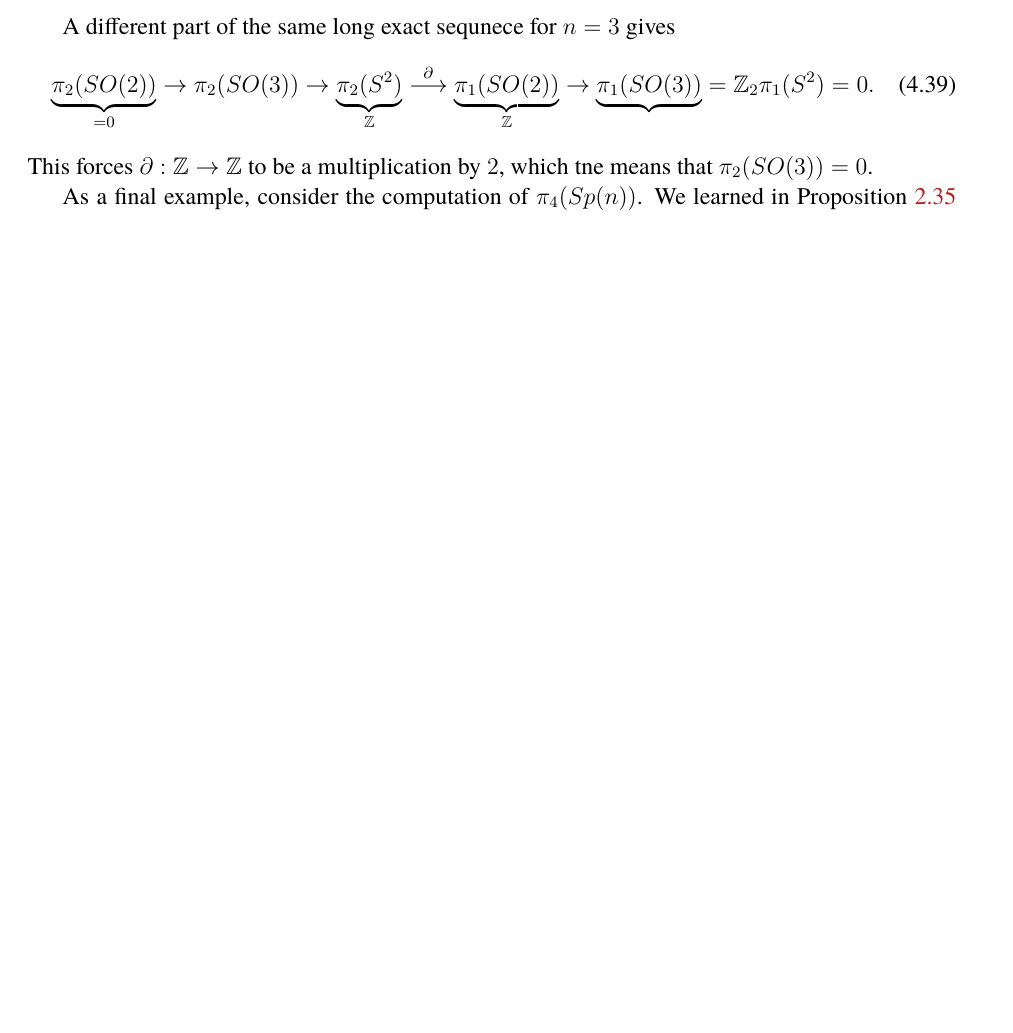
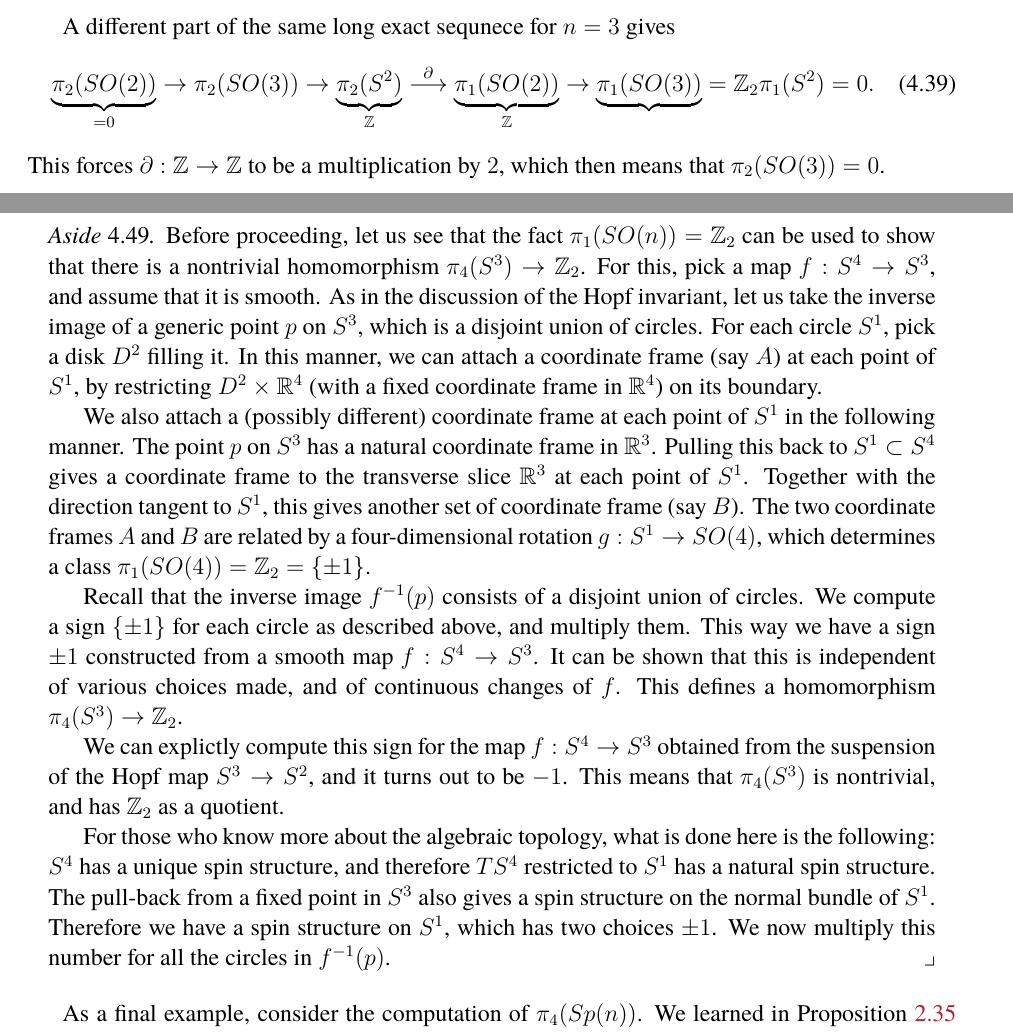
Before and after one commit to yujitach/alg-top-for-physicists, a LaTeX document (notes.tex): part of page 56 of 73 before the commit and two parts of pages 56 and 57 of 74 after it, the two joined at a grey line, cut so that both start at the same text, the shorter picture padded with empty space. Compiled offline with pdfLaTeX.

Commit message:
another comment on pi4(S3) ; styling

```diff
--- a/notes.tex
+++ b/notes.tex
@@ -26,10 +26,10 @@
 \usepackage[safe]{tipa}
 
 \usepackage{xcolor}
-%\usepackage{amsthm}
+\usepackage{amsthm}
 \usepackage{mdframed}
 \usepackage{amsmath}
-\usepackage[amsmath]{ntheorem}
+%\usepackage[amsmath]{ntheorem}
 \usepackage{xypic}
 %\theorembodyfont{\normalfont}
 
@@ -43,8 +43,11 @@
 \newmdtheoremenv[backgroundcolor=black!0]{exercise}[definition]{Exercise}
 \theoremstyle{remark}
 \newmdtheoremenv[backgroundcolor=black!3,linecolor=black!0]{notation}[definition]{Notation}
+\newmdtheoremenv[backgroundcolor=black!0,linecolor=black!0]{aside}[definition]{Aside}
 %\newmdtheoremenv[backgroundcolor=black!3,linecolor=black!0]{remark}[definition]{Remark}
-
+\let\oldendaside\endaside
+\def\endaside{\hfill {$\lrcorner$} \oldendaside}
+\topsep2pt
 
 
 \newenvironment{claim}{  \begin{mdframed}[linecolor=black!0,backgroundcolor=black!10]\noindent\ignorespaces}{\end{mdframed}}
@@ -3314,7 +3317,49 @@ A different part of the same long exact sequnece for $n=3$ gives \begin{equation
   \stackrel{\partial}{\longrightarrow}  \underbrace{\pi_1(SO(2))}_{\bZ} \to \underbrace{\pi_1(SO(3))}=\bZ_2  \pi_1(S^2)=0.
 \end{equation}
 This forces $\partial:\bZ\to \bZ$ to be a multiplication by $2$,
-which tne means that $\pi_2(SO(3))=0$.
+which then means that $\pi_2(SO(3))=0$.
+
+\begin{aside}
+Before proceeding, let us see that the fact $\pi_1(SO(n))=\bZ_2$
+can be used to show that there is a nontrivial homomorphism $\pi_4(S^3) \to \bZ_2$.
+For this, pick a map $f:S^4\to S^3$, and assume that it is smooth.
+As in the discussion of the Hopf invariant,
+let us take the inverse image of a generic point $p$ on $S^3$, which is a disjoint union of circles.
+For each circle $S^1$, pick a disk $D^2$ filling it.
+In this manner, we can attach a coordinate frame (say $A$) at each point of $S^1$,
+by restricting $D^2 \times \bR^4$ (with a fixed coordinate frame in $\bR^4$) on its boundary.
+
+We also attach a (possibly different) coordinate frame at each point of $S^1$ in the following manner.
+The point $p$ on $S^3$ has a natural coordinate frame in $\bR^3$.
+Pulling this back to $S^1\subset S^4$ gives a coordinate frame to the transverse slice $\bR^3$ at each point of $S^1$.
+Together with the direction  tangent to $S^1$,
+this gives another set of coordinate frame (say $B$).
+The two coordinate frames $A$ and $B$ are related by a four-dimensional rotation $g:S^1\to SO(4)$,
+which determines a class $\pi_1(SO(4))=\bZ_2=\{\pm1\}$.
+
+Recall that the inverse image $f^{-1}(p)$ consists of a disjoint union of circles.
+We compute a sign $\{\pm1\}$ for each circle as described above,
+and multiply them.
+This way we have a sign $\pm1$ constructed from a smooth map $f:S^4\to S^3$.
+It can be shown that this is independent of various choices made,
+and of continuous changes of $f$.
+This defines a homomorphism $\pi_4(S^3)\to \bZ_2$.
+
+We can explictly compute this sign for the map $f:S^4\to S^3$
+obtained from the suspension of the Hopf map $S^3\to S^2$,
+and it turns out to be $-1$.
+This means that $\pi_4(S^3)$ is nontrivial, and has $\bZ_2$ as a quotient.
+
+For those who know more about the algebraic topology,
+what is done here is the following:
+$S^4$ has a unique spin structure, and therefore
+$TS^4$ restricted to $S^1$  has a natural spin structure.
+The pull-back from a fixed point in $S^3$ also gives a spin structure on the normal bundle of $S^1$.
+Therefore we have a spin structure on $S^1$,
+which has two choices $\pm1$.
+We now multiply this number for all the circles in $f^{-1}(p)$.
+\end{aside}
+
 
 As a final example, consider the computation of $\pi_4(Sp(n))$.
 We learned in Proposition \ref{prop:Sp/Sp} that there is a fiber bundle
```
Also changed, not shown: notes.tex (1 more changed lines).
